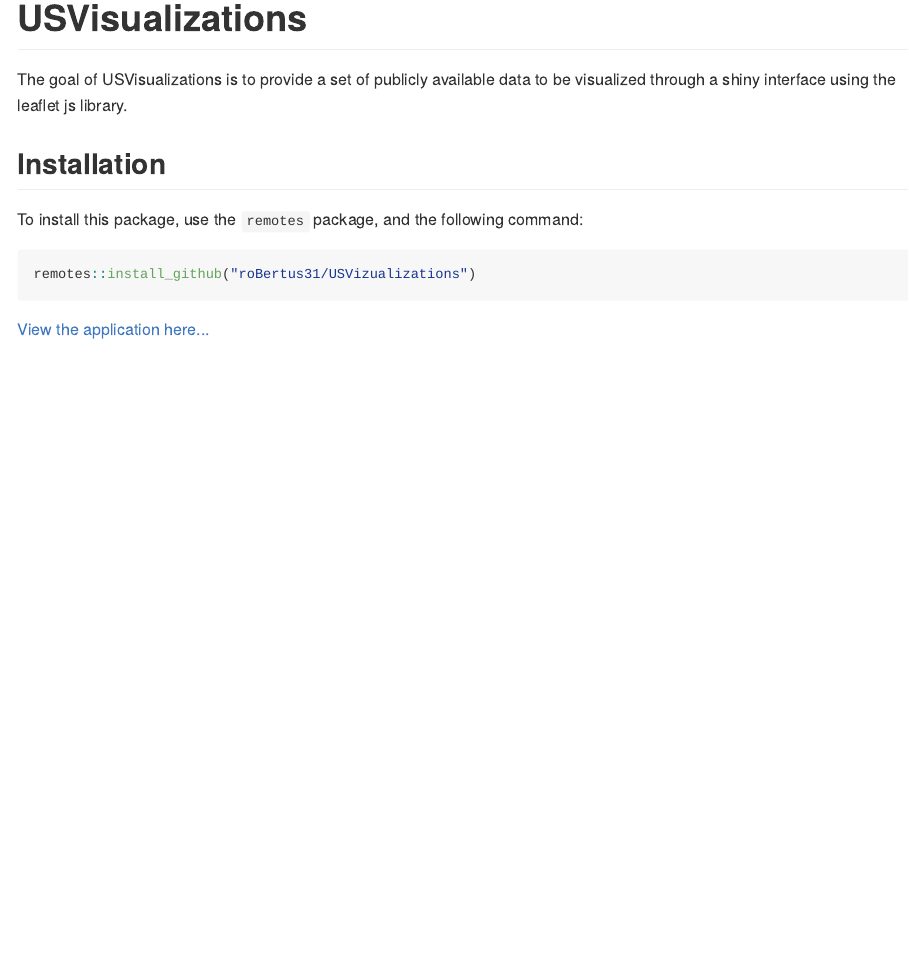
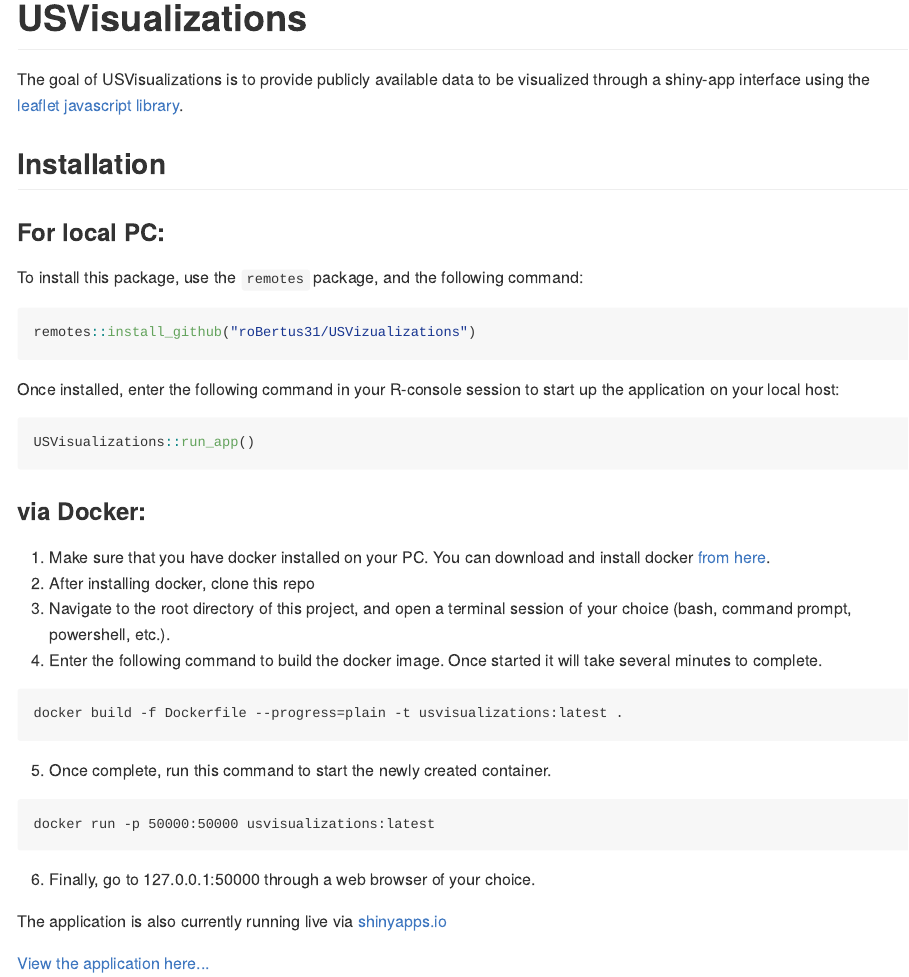
Before and after one commit to roBertus31/USVizualizations, an R Markdown document (README.Rmd): the page in a window 1100 px wide, from its top. The pictures show the output file README.md that the author committed with the source, drawn offline in the style of GitHub.

Commit message:
Needed to provide useful installation instructions.
Able to get the dockerfile up and running as well, so needed to share that for a containerized version of this project.

RT 2025-09-26

````diff
--- a/README.Rmd
+++ b/README.Rmd
@@ -18,9 +18,11 @@
 <!-- badges: start -->
 <!-- badges: end -->
 
-The goal of USVisualizations is to provide a set of publicly available data to be visualized through a shiny interface using the leaflet js library.
+The goal of USVisualizations is to provide publicly available data to be visualized through a shiny-app interface using the <a href="https://leafletjs.com/">leaflet javascript library</a>.
 
 ## Installation
+
+### For local PC:
 
 To install this package, use the `remotes` package, and the following command:
 
@@ -28,7 +30,29 @@
 ``` r
 remotes::install_github("roBertus31/USVizualizations")
 ```
+Once installed, enter the following command in your R-console session to start up the application on your local host:
 
+```r
+USVisualizations::run_app()
+```
+
+### via Docker:
+
+1. Make sure that you have docker installed on your PC. You can download and install docker <a href="https://www.docker.com/products/docker-desktop/">from here</a>.
+2. After installing docker, clone this repo
+3. Navigate to the root directory of this project, and open a terminal session of your choice (bash, command prompt, powershell, etc.).
+4. Enter the following command to build the docker image. Once started it will take several minutes to complete.
+```
+docker build -f Dockerfile --progress=plain -t usvisualizations:latest .
+```
+5. Once complete, run this command to start the newly created container.
+```
+docker run -p 50000:50000 usvisualizations:latest
+```
+6. Finally, go to 127.0.0.1:50000 through a web browser of your choice.
+
+
+The application is also currently running live via <a href="https://www.shinyapps.io/">shinyapps.io</a>
 ```{r, echo=FALSE}
 htmltools::tags$a("View the application here...",
        href = "https://tealrobert.shinyapps.io/usvisualizations/",
````
Also changed, not shown: README.md, 3 other files.
